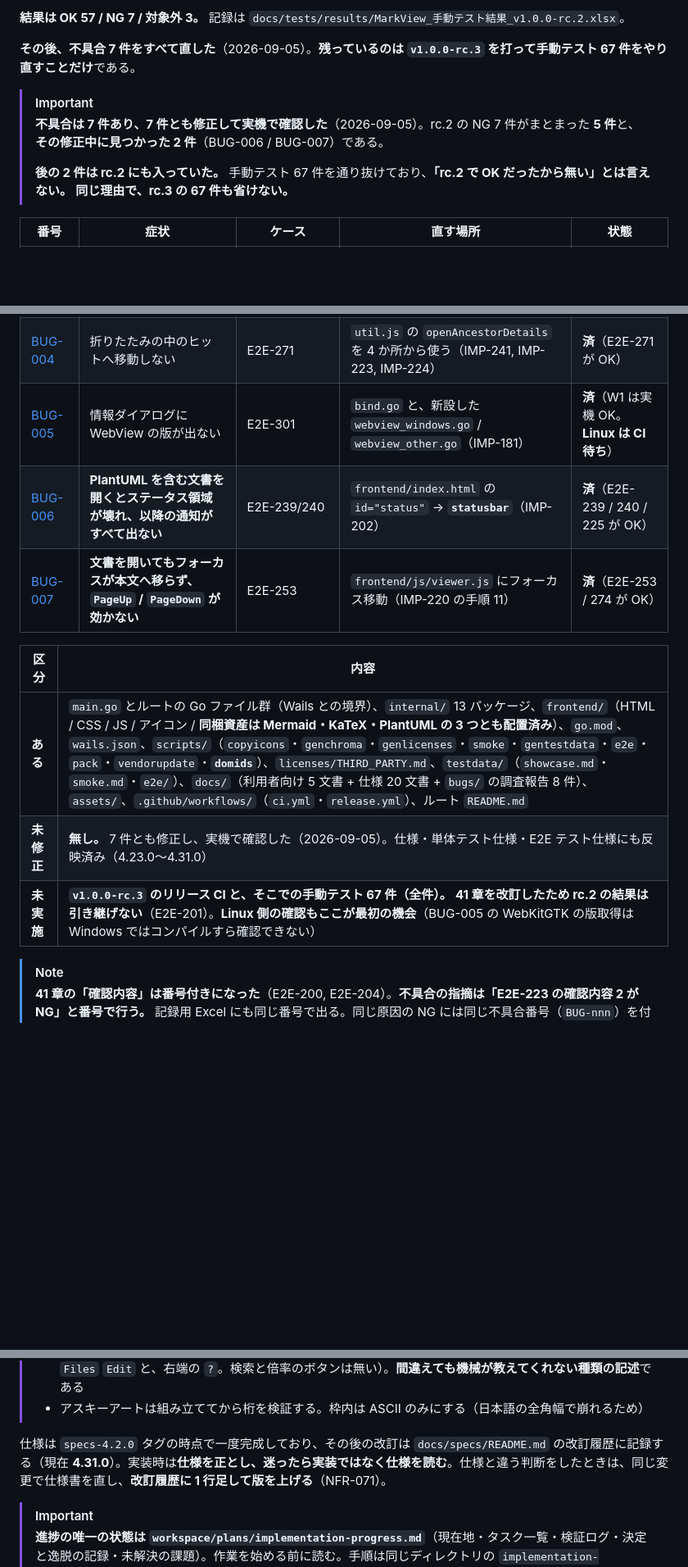
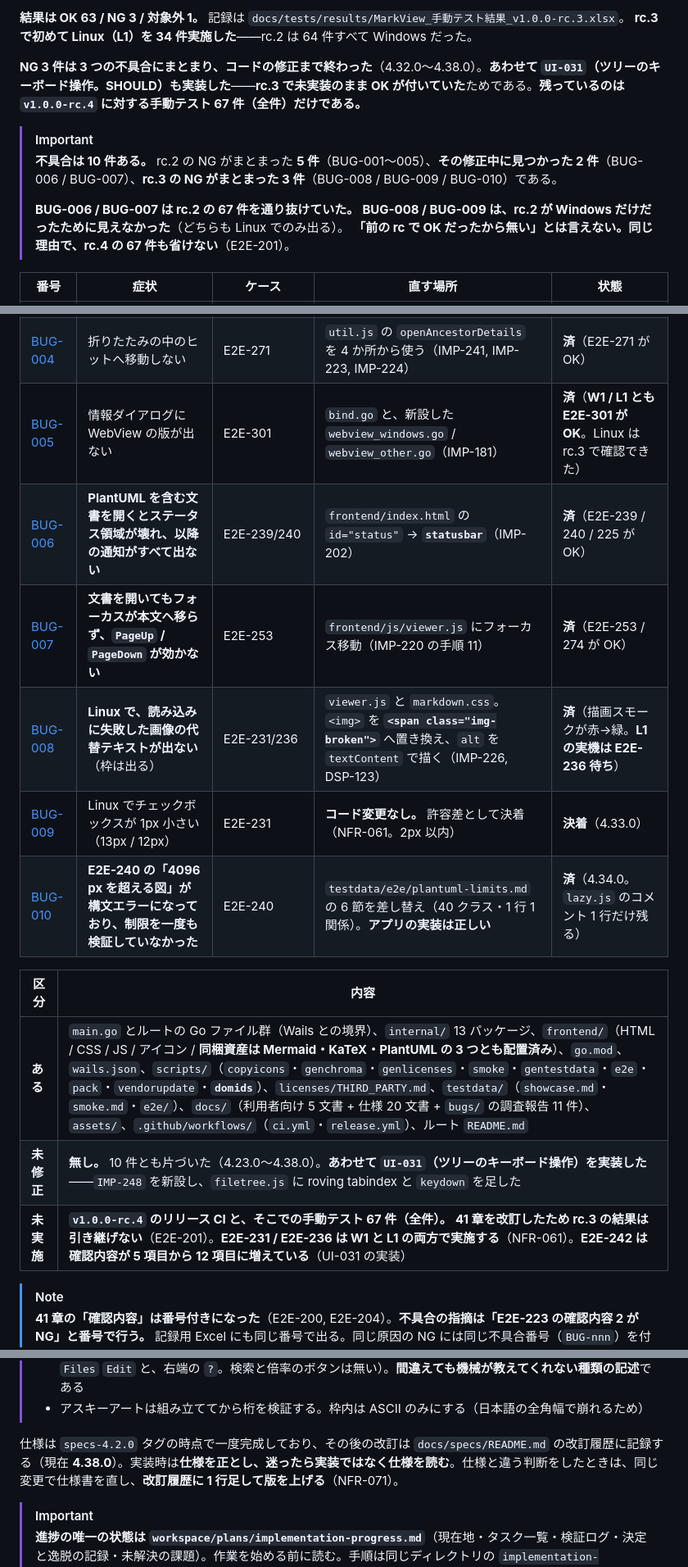
Before and after one commit to kznagamori/go_MarkView, a Markdown page: CLAUDE.md, 3 parts joined by grey strips. Shown at 82% size. Drawn GitHub-style; blank space fills up the shorter version.

Commit message:
docs: CLAUDE.md を P11 完了後の現状に更新する
- 不具合表を 10 件にした。BUG-008 を「済」に、未修正を「無し」にした
- rc.3 の結果（OK 63 / NG 3 / 対象外 1）と、**初めて Linux を 34 件実施した**ことを書いた
- 仕様の版を 4.38.0 へ。実装 111 件
- 破ってはいけない規約に 3 つ追加。**エンジンの既定に要求の充足を委ねない**、
  **倍率が変えるのは文字の大きさと em の余白だけ**、**ツリーのキーボード操作**
  （`Alt+←` を奪わない／`Enter` の後は本文へフォーカス／リングは行に出す）
- 描画スモークが 2 部走ることと、判定に単体テストがあることをコマンドの節へ

参照している仕様 ID 141 件がすべて定義済みであること、相対リンクがすべて実在することを
機械で確認した。

Co-Authored-By: Claude Opus 5 (1M context) <noreply@anthropic.com>
Claude-Session: https://claude.ai/code/session_01UvhyP2QjDxyVYwV7W6qd2m

```diff
--- a/CLAUDE.md
+++ b/CLAUDE.md
@@ -8,14 +8,15 @@ MarkView — Markdown の**閲覧に特化した**軽量デスクトップアプ
 
-**結果は OK 57 / NG 7 / 対象外 3。** 記録は `docs/tests/results/MarkView_手動テスト結果_v1.0.0-rc.2.xlsx`。
+**結果は OK 63 / NG 3 / 対象外 1。** 記録は `docs/tests/results/MarkView_手動テスト結果_v1.0.0-rc.3.xlsx`。
+**rc.3 で初めて Linux（L1）を 34 件実施した**——rc.2 は 64 件すべて Windows だった。
 
-**その後、不具合 7 件をすべて直した**（2026-09-05）。**残っているのは `v1.0.0-rc.3` を打って手動テスト 67 件をやり直すことだけ**である。
+**NG 3 件は 3 つの不具合にまとまり、コードの修正まで終わった**（4.32.0〜4.38.0）。**あわせて `UI-031`（ツリーのキーボード操作。SHOULD）も実装した**——**rc.3 で未実装のまま OK が付いていた**ためである。**残っているのは `v1.0.0-rc.4` に対する手動テスト 67 件（全件）だけである。**
 
 > [!IMPORTANT]
-> **不具合は 7 件あり、7 件とも修正して実機で確認した**（2026-09-05）。rc.2 の NG 7 件がまとまった **5 件**と、
-> **その修正中に見つかった 2 件**（BUG-006 / BUG-007）である。
+> **不具合は 10 件ある。** rc.2 の NG がまとまった **5 件**（BUG-001〜005）、**その修正中に見つかった 2 件**（BUG-006 / BUG-007）、**rc.3 の NG がまとまった 3 件**（BUG-008 / BUG-009 / BUG-010）である。
 >
-> **後の 2 件は rc.2 にも入っていた。** 手動テスト 67 件を通り抜けており、**「rc.2 で OK だったから無い」とは言えない。**
-> **同じ理由で、rc.3 の 67 件も省けない。**
+> **BUG-006 / BUG-007 は rc.2 の 67 件を通り抜けていた。**
+> **BUG-008 / BUG-009 は、rc.2 が Windows だけだったために見えなかった**（どちらも Linux でのみ出る）。
+> **「前の rc で OK だったから無い」とは言えない。同じ理由で、rc.4 の 67 件も省けない**（E2E-201）。
 
 | 番号 | 症状 | ケース | 直す場所 | 状態 |
 | --- | --- | --- | --- | --- |
@@ -23,15 +24,18 @@ MarkView — Markdown の**閲覧に特化した**軽量デスクトップアプ
 | [BUG-002](docs/bugs/2026-09-04-bug-002-filetree-reload-on-show.md) | ツリーペインを開き直しても更新されない | E2E-244 | `main.js` / `panes.js`。**FR-035 の 3 契機のうち 1・2 が未実装だった**（IMP-240） | **済**（E2E-244 が OK） |
 | [BUG-003](docs/bugs/2026-09-04-bug-003-outline-auto-hide.md) | 狭めてもアウトラインが隠れない | E2E-246 | **実装は正常だった。** 仕様とテスト仕様の不備（4.23.0 で反映済み） | **決着**（コード変更なし） |
 | [BUG-004](docs/bugs/2026-09-04-bug-004-search-collapsed-details.md) | 折りたたみの中のヒットへ移動しない | E2E-271 | `util.js` の `openAncestorDetails` を 4 か所から使う（IMP-241, IMP-223, IMP-224） | **済**（E2E-271 が OK） |
-| [BUG-005](docs/bugs/2026-09-04-bug-005-about-webview-version.md) | 情報ダイアログに WebView の版が出ない | E2E-301 | `bind.go` と、新設した `webview_windows.go` / `webview_other.go`（IMP-181） | **済**（W1 は実機 OK。**Linux は CI 待ち**） |
+| [BUG-005](docs/bugs/2026-09-04-bug-005-about-webview-version.md) | 情報ダイアログに WebView の版が出ない | E2E-301 | `bind.go` と、新設した `webview_windows.go` / `webview_other.go`（IMP-181） | **済**（**W1 / L1 とも E2E-301 が OK**。Linux は rc.3 で確認できた） |
 | [BUG-006](docs/bugs/2026-09-05-bug-006-status-id-collision.md) | **PlantUML を含む文書を開くとステータス領域が壊れ、以降の通知がすべて出ない** | E2E-239/240 | `frontend/index.html` の `id="status"` → **`statusbar`**（IMP-202） | **済**（E2E-239 / 240 / 225 が OK） |
 | [BUG-007](docs/bugs/2026-09-05-bug-007-viewer-focus-on-open.md) | **文書を開いてもフォーカスが本文へ移らず、`PageUp` / `PageDown` が効かない** | E2E-253 | `frontend/js/viewer.js` にフォーカス移動（IMP-220 の手順 11） | **済**（E2E-253 / 274 が OK） |
+| [BUG-008](docs/bugs/2026-09-06-bug-008-broken-image-alt-webkitgtk.md) | **Linux で、読み込みに失敗した画像の代替テキストが出ない**（枠は出る） | E2E-231/236 | `viewer.js` と `markdown.css`。`<img>` を **`<span class="img-broken">`** へ置き換え、`alt` を `textContent` で描く（IMP-226, DSP-123） | **済**（描画スモークが赤→緑。**L1 の実機は E2E-236 待ち**） |
+| [BUG-009](docs/bugs/2026-09-06-bug-009-task-checkbox-size-webkitgtk.md) | Linux でチェックボックスが 1px 小さい（13px / 12px） | E2E-231 | **コード変更なし。** 許容差として決着（NFR-061。2px 以内） | **決着**（4.33.0） |
+| [BUG-010](docs/bugs/2026-09-06-bug-010-plantuml-4096-testdata.md) | **E2E-240 の「4096 px を超える図」が構文エラーになっており、制限を一度も検証していなかった** | E2E-240 | `testdata/e2e/plantuml-limits.md` の 6 節を差し替え（40 クラス・1 行 1 関係）。**アプリの実装は正しい** | **済**（4.34.0。`lazy.js` のコメント 1 行だけ残る） |
 
 | 区分 | 内容 |
 | --- | --- |
-| **ある** | `main.go` とルートの Go ファイル群（Wails との境界）、`internal/` 13 パッケージ、`frontend/`（HTML / CSS / JS / アイコン / **同梱資産は Mermaid・KaTeX・PlantUML の 3 つとも配置済み**）、`go.mod`、`wails.json`、`scripts/`（`copyicons`・`genchroma`・`genlicenses`・`smoke`・`gentestdata`・`e2e`・`pack`・`vendorupdate`・**`domids`**）、`licenses/THIRD_PARTY.md`、`testdata/`（`showcase.md`・`smoke.md`・`e2e/`）、`docs/`（利用者向け 5 文書 + 仕様 20 文書 + `bugs/` の調査報告 8 件）、`assets/`、`.github/workflows/`（`ci.yml`・`release.yml`）、ルート `README.md` |
-| **未修正** | **無し。** 7 件とも修正し、実機で確認した（2026-09-05）。仕様・単体テスト仕様・E2E テスト仕様にも反映済み（4.23.0〜4.31.0）|
-| **未実施** | **`v1.0.0-rc.3` のリリース CI と、そこでの手動テスト 67 件（全件）。** **41 章を改訂したため rc.2 の結果は引き継げない**（E2E-201）。**Linux 側の確認もここが最初の機会**（BUG-005 の WebKitGTK の版取得は Windows ではコンパイルすら確認できない）|
+| **ある** | `main.go` とルートの Go ファイル群（Wails との境界）、`internal/` 13 パッケージ、`frontend/`（HTML / CSS / JS / アイコン / **同梱資産は Mermaid・KaTeX・PlantUML の 3 つとも配置済み**）、`go.mod`、`wails.json`、`scripts/`（`copyicons`・`genchroma`・`genlicenses`・`smoke`・`gentestdata`・`e2e`・`pack`・`vendorupdate`・**`domids`**）、`licenses/THIRD_PARTY.md`、`testdata/`（`showcase.md`・`smoke.md`・`e2e/`）、`docs/`（利用者向け 5 文書 + 仕様 20 文書 + `bugs/` の調査報告 11 件）、`assets/`、`.github/workflows/`（`ci.yml`・`release.yml`）、ルート `README.md` |
+| **未修正** | **無し。** 10 件とも片づいた（4.23.0〜4.38.0）。**あわせて `UI-031`（ツリーのキーボード操作）を実装した**——`IMP-248` を新設し、`filetree.js` に roving tabindex と `keydown` を足した |
+| **未実施** | **`v1.0.0-rc.4` のリリース CI と、そこでの手動テスト 67 件（全件）。** **41 章を改訂したため rc.3 の結果は引き継げない**（E2E-201）。**E2E-231 / E2E-236 は W1 と L1 の両方で実施する**（NFR-061）。**E2E-242 は確認内容が 5 項目から 12 項目に増えている**（UI-031 の実装）|
 
 > [!NOTE]
 > **41 章の「確認内容」は番号付きになった**（E2E-200, E2E-204）。**不具合の指摘は「E2E-223 の確認内容 2 が NG」と番号で行う。** 記録用 Excel にも同じ番号で出る。同じ原因の NG には同じ不具合番号（`BUG-nnn`）を付ける。
@@ -48,7 +52,7 @@ MarkView — Markdown の**閲覧に特化した**軽量デスクトップアプ
 > - **画面を説明する記述は、仕様書の図（03 章）か `frontend/index.html` を開いてから書く。** ペインの並びは `Files` → `Outline` → 本文であり、ツールバーのボタンは 7 つ（`Open` `Reload` `Theme` `Outline` `Files` `Edit` と、右端の `?`。検索と倍率のボタンは無い）。**間違えても機械が教えてくれない種類の記述**である
 > - アスキーアートは組み立ててから桁を検証する。枠内は ASCII のみにする（日本語の全角幅で崩れるため）
 
-仕様は `specs-4.2.0` タグの時点で一度完成しており、その後の改訂は `docs/specs/README.md` の改訂履歴に記録する（現在 **4.31.0**）。実装時は**仕様を正とし、迷ったら実装ではなく仕様を読む**。仕様と違う判断をしたときは、同じ変更で仕様書を直し、**改訂履歴に 1 行足して版を上げる**（NFR-071）。
+仕様は `specs-4.2.0` タグの時点で一度完成しており、その後の改訂は `docs/specs/README.md` の改訂履歴に記録する（現在 **4.38.0**）。実装時は**仕様を正とし、迷ったら実装ではなく仕様を読む**。仕様と違う判断をしたときは、同じ変更で仕様書を直し、**改訂履歴に 1 行足して版を上げる**（NFR-071）。
 
 > [!IMPORTANT]
 > **進捗の唯一の状態は `workspace/plans/implementation-progress.md`**（現在地・タスク一覧・検証ログ・決定と逸脱の記録・未解決の課題）。作業を始める前に読む。手順は同じディレクトリの `implementation-prompt.md`。
```
Also changed, not shown: other parts of CLAUDE.md (+13 -3 lines).
